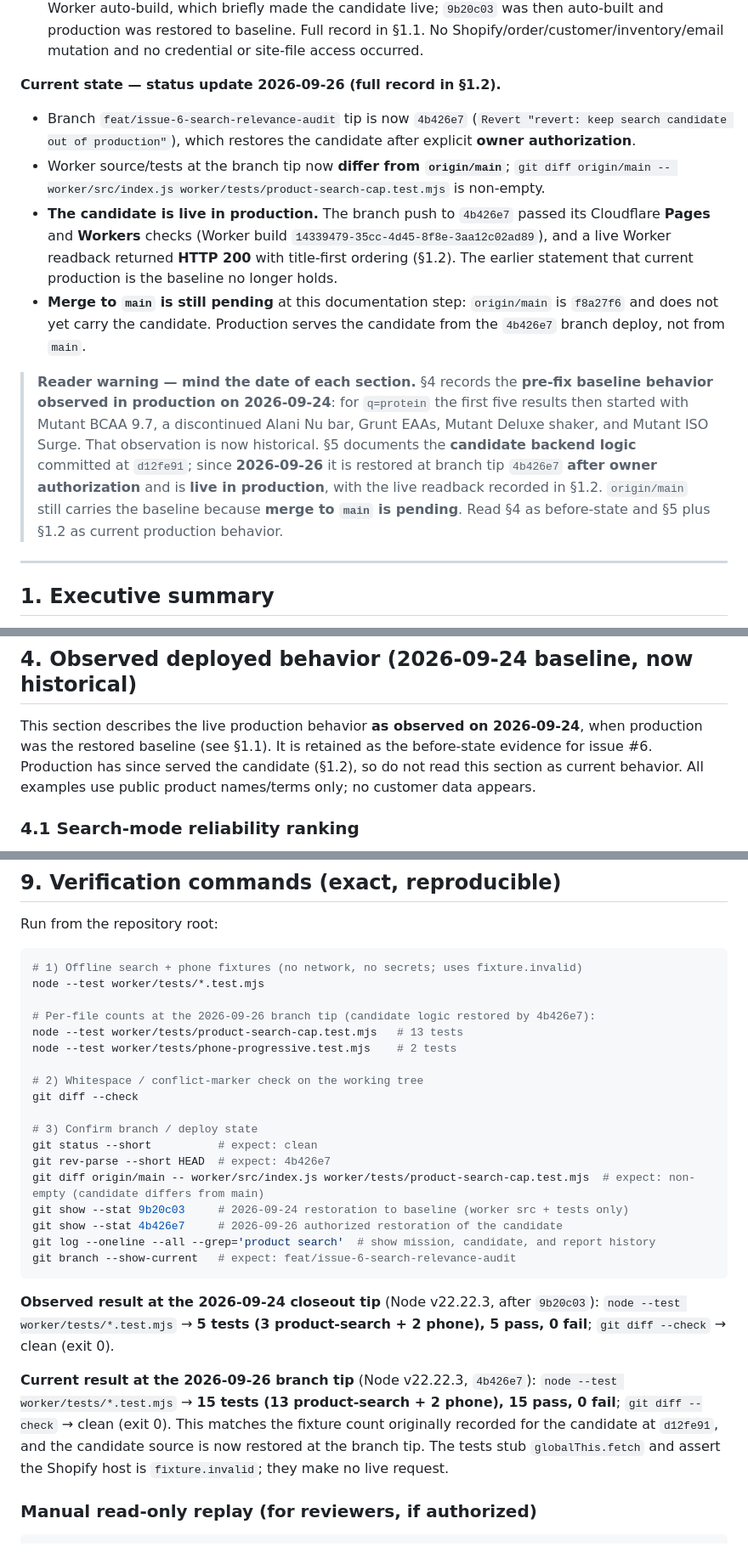
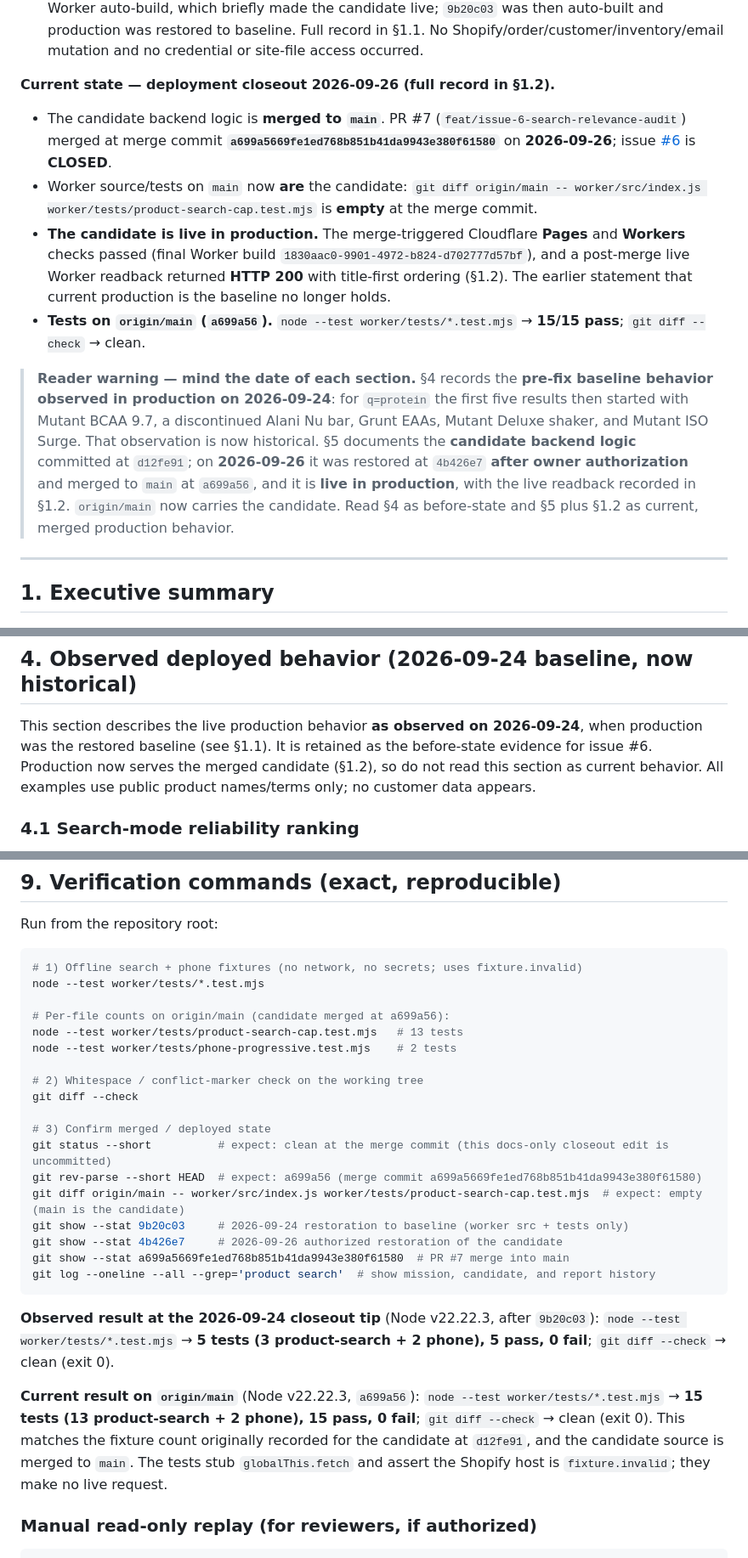
Before and after one commit to ThomasMcCrossin/curlys-order-form, a Markdown page: docs/audits/2026-09-24-product-search-ui-ux.md, 3 parts joined by grey strips. Shown at 85% size. Rendered like a GitHub page.

````diff
--- a/docs/audits/2026-09-24-product-search-ui-ux.md
+++ b/docs/audits/2026-09-24-product-search-ui-ux.md
@@ -25,33 +25,35 @@
   record in §1.1. No Shopify/order/customer/inventory/email mutation and no
   credential or site-file access occurred.
 
-**Current state — status update 2026-09-26 (full record in §1.2).**
+**Current state — deployment closeout 2026-09-26 (full record in §1.2).**
 
-- Branch `feat/issue-6-search-relevance-audit` tip is now `4b426e7`
-  (`Revert "revert: keep search candidate out of production"`), which restores the
-  candidate after explicit **owner authorization**.
-- Worker source/tests at the branch tip now **differ from `origin/main`**;
-  `git diff origin/main -- worker/src/index.js
-  worker/tests/product-search-cap.test.mjs` is non-empty.
-- **The candidate is live in production.** The branch push to `4b426e7` passed its
-  Cloudflare **Pages** and **Workers** checks (Worker build
-  `14339479-35cc-4d45-8f8e-3aa12c02ad89`), and a live Worker readback returned
-  **HTTP 200** with title-first ordering (§1.2). The earlier statement that
-  current production is the baseline no longer holds.
-- **Merge to `main` is still pending** at this documentation step: `origin/main`
-  is `f8a27f6` and does not yet carry the candidate. Production serves the
-  candidate from the `4b426e7` branch deploy, not from `main`.
+- The candidate backend logic is **merged to `main`**. PR #7
+  (`feat/issue-6-search-relevance-audit`) merged at merge commit
+  **`a699a5669fe1ed768b851b41da9943e380f61580`** on **2026-09-26**; issue
+  [#6](https://github.com/ThomasMcCrossin/curlys-order-form/issues/6) is
+  **CLOSED**.
+- Worker source/tests on `main` now **are** the candidate:
+  `git diff origin/main -- worker/src/index.js worker/tests/product-search-cap.test.mjs`
+  is **empty** at the merge commit.
+- **The candidate is live in production.** The merge-triggered Cloudflare
+  **Pages** and **Workers** checks passed (final Worker build
+  `1830aac0-9901-4972-b824-d702777d57bf`), and a post-merge live Worker readback
+  returned **HTTP 200** with title-first ordering (§1.2). The earlier statement
+  that current production is the baseline no longer holds.
+- **Tests on `origin/main` (`a699a56`).**
+  `node --test worker/tests/*.test.mjs` → **15/15 pass**; `git diff --check` →
+  clean.
 
 > **Reader warning — mind the date of each section.**
 > §4 records the **pre-fix baseline behavior observed in production on
 > 2026-09-24**: for `q=protein` the first five results then started with Mutant
 > BCAA 9.7, a discontinued Alani Nu bar, Grunt EAAs, Mutant Deluxe shaker, and
 > Mutant ISO Surge. That observation is now historical. §5 documents the
-> **candidate backend logic** committed at `d12fe91`; since **2026-09-26** it is
-> restored at branch tip `4b426e7` **after owner authorization** and is **live in
-> production**, with the live readback recorded in §1.2. `origin/main` still
-> carries the baseline because **merge to `main` is pending**. Read §4 as
-> before-state and §5 plus §1.2 as current production behavior.
+> **candidate backend logic** committed at `d12fe91`; on **2026-09-26** it was
+> restored at `4b426e7` **after owner authorization** and merged to `main` at
+> `a699a56`, and it is **live in production**, with the live readback recorded in
+> §1.2. `origin/main` now carries the candidate. Read §4 as before-state and §5
+> plus §1.2 as current, merged production behavior.
 
 ---
 
@@ -215,7 +226,7 @@ fixes `.submit-section` to the bottom; input font-size is `14px` (§4.9).
 
 This section describes the live production behavior **as observed on 2026-09-24**,
 when production was the restored baseline (see §1.1). It is retained as the
-before-state evidence for issue #6. Production has since served the candidate
+before-state evidence for issue #6. Production now serves the merged candidate
 (§1.2), so do not read this section as current behavior. All examples use public
 product names/terms only; no customer data appears.
 
@@ -518,32 +529,32 @@ Run from the repository root:
 # 1) Offline search + phone fixtures (no network, no secrets; uses fixture.invalid)
 node --test worker/tests/*.test.mjs
 
-# Per-file counts at the 2026-09-26 branch tip (candidate logic restored by 4b426e7):
+# Per-file counts on origin/main (candidate merged at a699a56):
 node --test worker/tests/product-search-cap.test.mjs   # 13 tests
 node --test worker/tests/phone-progressive.test.mjs    # 2 tests
 
 # 2) Whitespace / conflict-marker check on the working tree
 git diff --check
 
-# 3) Confirm branch / deploy state
-git status --short          # expect: clean
-git rev-parse --short HEAD  # expect: 4b426e7
-git diff origin/main -- worker/src/index.js worker/tests/product-search-cap.test.mjs  # expect: non-empty (candidate differs from main)
+# 3) Confirm merged / deployed state
+git status --short          # expect: clean at the merge commit (this docs-only closeout edit is uncommitted)
+git rev-parse --short HEAD  # expect: a699a56 (merge commit a699a5669fe1ed768b851b41da9943e380f61580)
+git diff origin/main -- worker/src/index.js worker/tests/product-search-cap.test.mjs  # expect: empty (main is the candidate)
 git show --stat 9b20c03     # 2026-09-24 restoration to baseline (worker src + tests only)
 git show --stat 4b426e7     # 2026-09-26 authorized restoration of the candidate
+git show --stat a699a5669fe1ed768b851b41da9943e380f61580  # PR #7 merge into main
 git log --oneline --all --grep='product search'  # show mission, candidate, and report history
-git branch --show-current   # expect: feat/issue-6-search-relevance-audit
 ```
 
 **Observed result at the 2026-09-24 closeout tip** (Node v22.22.3, after
 `9b20c03`): `node --test worker/tests/*.test.mjs` → **5 tests (3 product-search +
 2 phone), 5 pass, 0 fail**; `git diff --check` → clean (exit 0).
 
-**Current result at the 2026-09-26 branch tip** (Node v22.22.3, `4b426e7`):
+**Current result on `origin/main`** (Node v22.22.3, `a699a56`):
 `node --test worker/tests/*.test.mjs` → **15 tests (13 product-search + 2 phone),
 15 pass, 0 fail**; `git diff --check` → clean (exit 0). This matches the fixture
 count originally recorded for the candidate at `d12fe91`, and the candidate source
-is now restored at the branch tip. The tests stub `globalThis.fetch` and assert
+is merged to `main`. The tests stub `globalThis.fetch` and assert
 the Shopify host is `fixture.invalid`; they make no live request.
 
 ### Manual read-only replay (for reviewers, if authorized)
````
Also changed, not shown: other parts of docs/audits/2026-09-24-product-search-ui-ux.md (+75 -58 lines), docs/80_PROGRAM_ROADMAP.md (+21 -15 lines).
